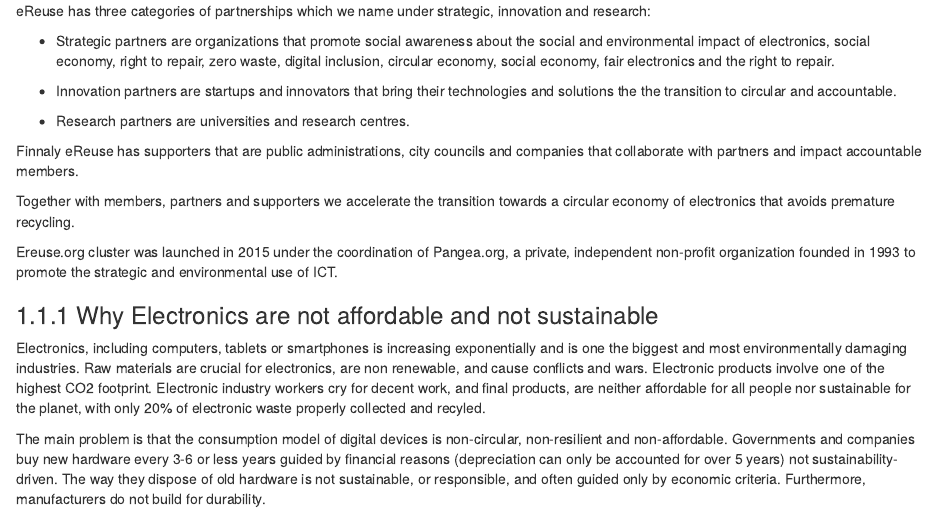
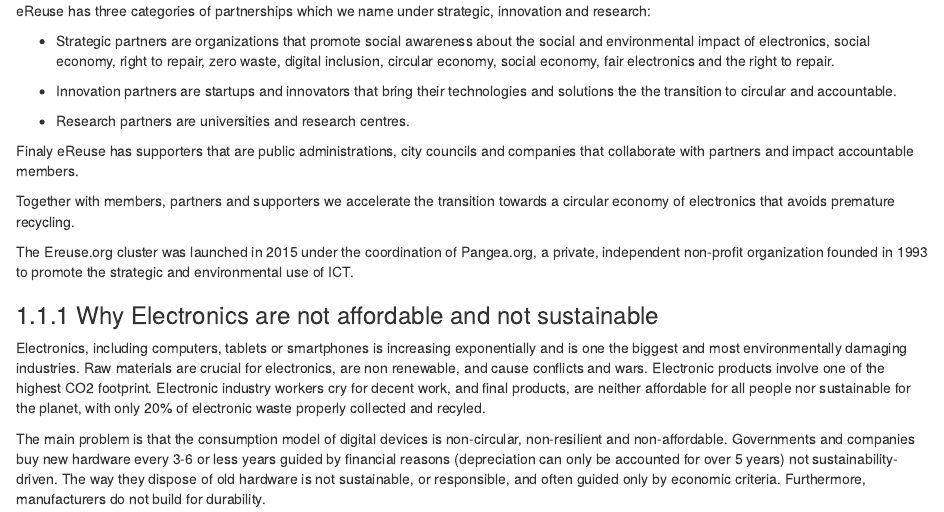
Before and after one commit to eReuse/eReuse-whitepaper, an R Markdown document (01-intro.Rmd): the page in a window 1100 px wide, from 590 px down. Rendered offline with R 4.5, knitr and Pandoc, with nearby package versions; drawn as R Markdown's standard HTML page in place of the format the file asks for.

Commit message:
Updates from Overleaf

```diff
--- a/01-intro.Rmd
+++ b/01-intro.Rmd
@@ -22,11 +22,11 @@
 
 * Research partners are universities and research centres.
 
-Finnaly eReuse has supporters that are public administrations, city councils and companies that collaborate with partners and impact accountable members.
+Finaly eReuse has supporters that are public administrations, city councils and companies that collaborate with partners and impact accountable members.
 
 Together with members, partners and supporters we accelerate the transition towards a circular economy of electronics that avoids premature recycling.
 
-Ereuse.org cluster was launched in 2015 under the coordination of Pangea.org, a private, independent non-profit organization founded in 1993 to promote the strategic and environmental use of ICT.
+The Ereuse.org cluster was launched in 2015 under the coordination of Pangea.org, a private, independent non-profit organization founded in 1993 to promote the strategic and environmental use of ICT.
 
 
 ### Why Electronics are not affordable and not sustainable
```
Also changed, not shown: book.bib (+2 -1 lines).
